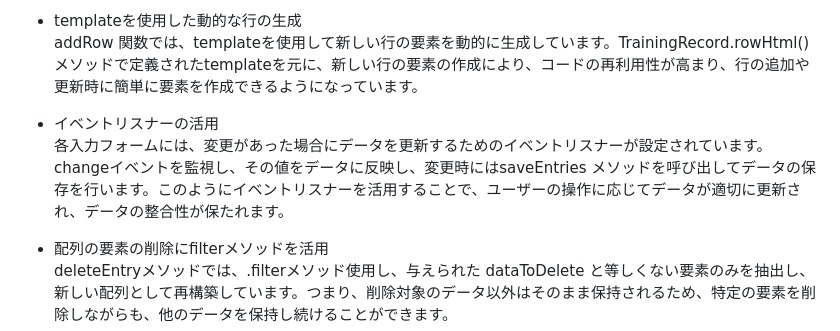
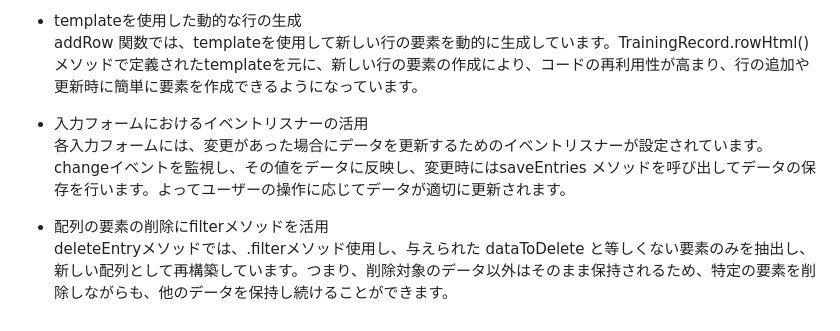
Before and after one commit to SomaTomita/TrainingRecord, a Markdown page: README.md, the part around the change. Drawn GitHub-style.

```diff
--- a/README.md
+++ b/README.md
@@ -39,8 +39,8 @@ updateView メソッド内で、this.entries の変更に応じて表の内容
 - templateを使用した動的な行の生成
 addRow 関数では、templateを使用して新しい行の要素を動的に生成しています。TrainingRecord.rowHtml() メソッドで定義されたtemplateを元に、新しい行の要素の作成により、コードの再利用性が高まり、行の追加や更新時に簡単に要素を作成できるようになっています。
 
-- イベントリスナーの活用
-各入力フォームには、変更があった場合にデータを更新するためのイベントリスナーが設定されています。changeイベントを監視し、その値をデータに反映し、変更時にはsaveEntries メソッドを呼び出してデータの保存を行います。このようにイベントリスナーを活用することで、ユーザーの操作に応じてデータが適切に更新され、データの整合性が保たれます。
+- 入力フォームにおけるイベントリスナーの活用
+各入力フォームには、変更があった場合にデータを更新するためのイベントリスナーが設定されています。changeイベントを監視し、その値をデータに反映し、変更時にはsaveEntries メソッドを呼び出してデータの保存を行います。よってユーザーの操作に応じてデータが適切に更新されます。
 
 - 配列の要素の削除にfilterメソッドを活用
 deleteEntryメソッドでは、.filterメソッド使用し、与えられた dataToDelete と等しくない要素のみを抽出し、新しい配列として再構築しています。つまり、削除対象のデータ以外はそのまま保持されるため、特定の要素を削除しながらも、他のデータを保持し続けることができます。
```
